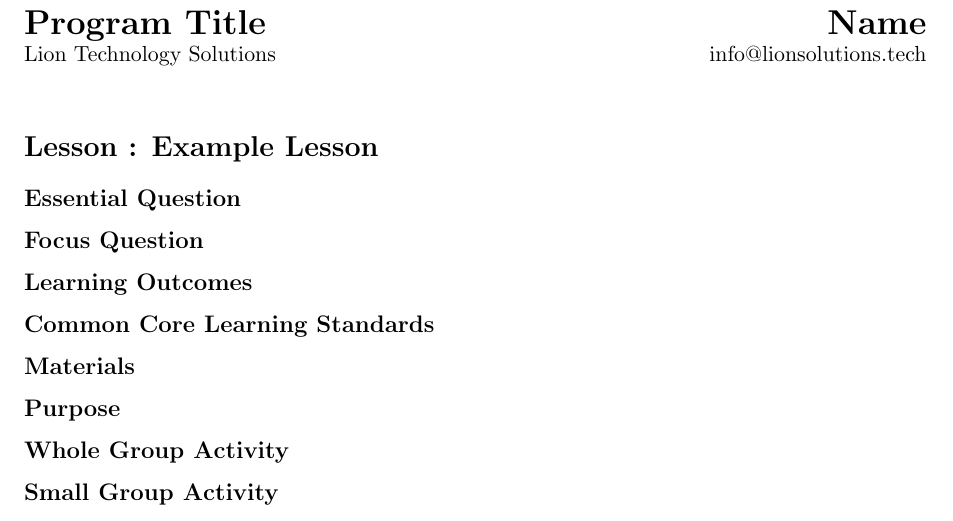
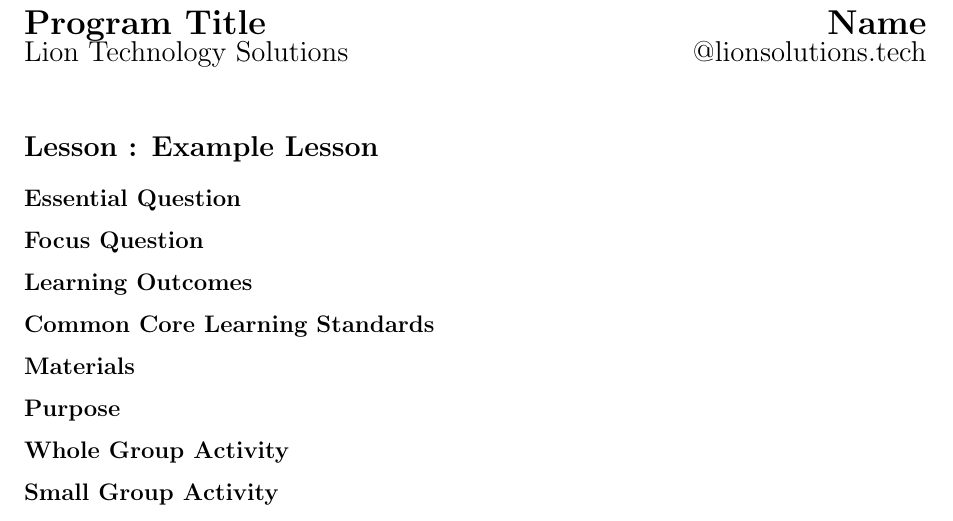
Before and after one commit to lionsolutionstech/lesson-plan, a LaTeX document (lesson-plan.tex): part of the page, cut so that both start at the same text. Compiled offline with pdfLaTeX.

Commit message:
Update lesson-plan.tex
Changed page header style.

```diff
--- a/lesson-plan.tex
+++ b/lesson-plan.tex
@@ -4,7 +4,7 @@
 \begin{document}
 \vspace*{-0.75in}
 \noindent\LARGE\textbf{Program Title} \hfill \textbf{Name} \\
-\normalsize {Lion Technology Solutions} \hfill info@lionsolutions.tech \\
+\Large {Lion Technology Solutions} \hfill @lionsolutions.tech \\
 \normalsize
 
 % Lesson title
```
